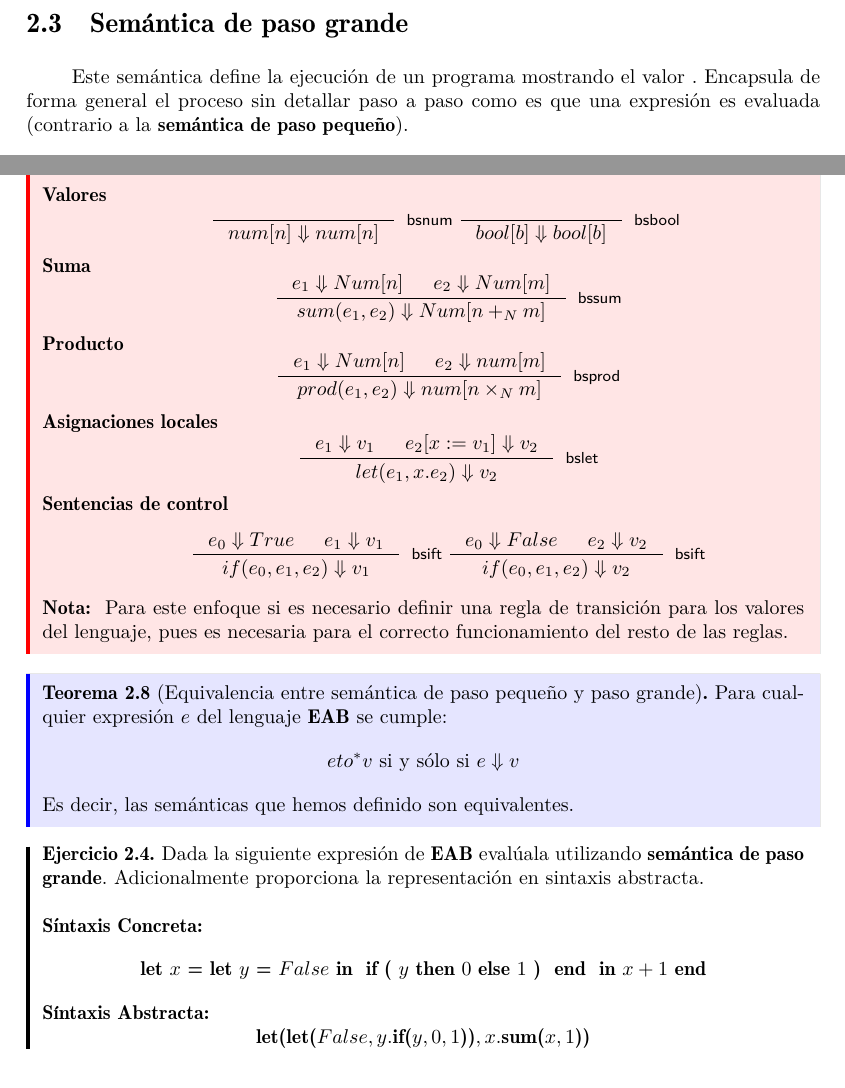
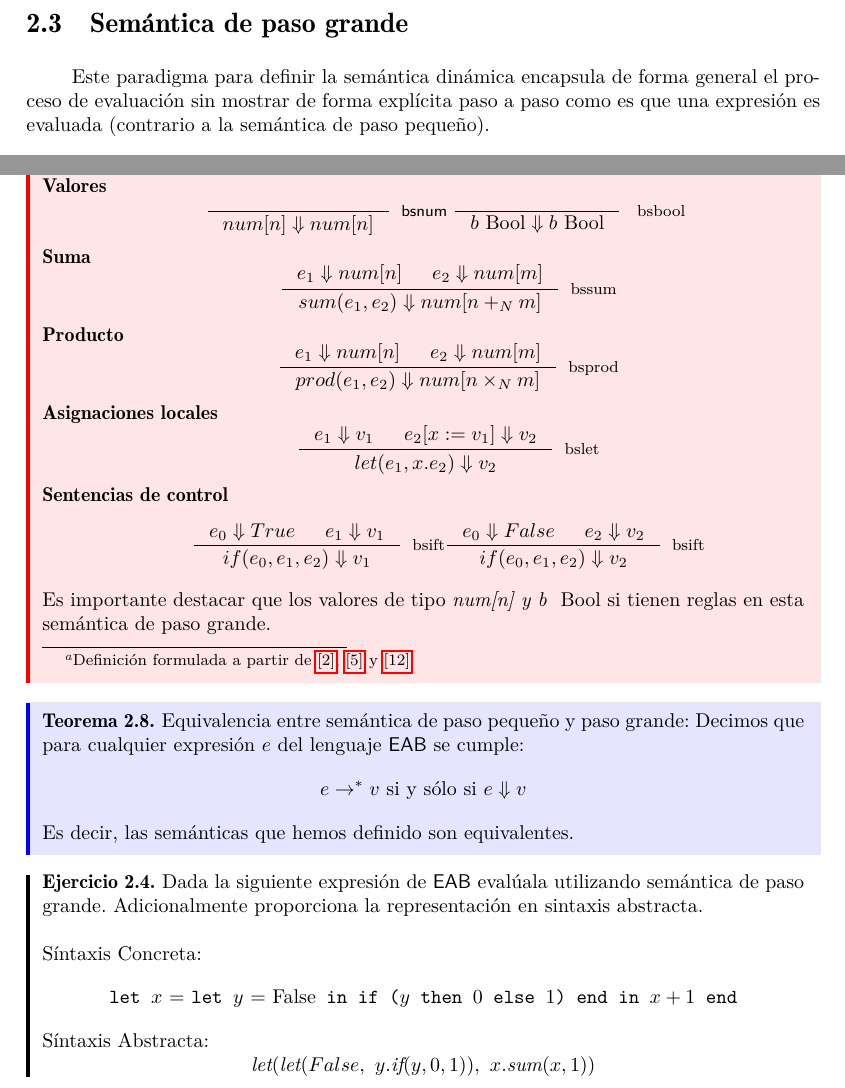
Before and after one commit to ebooshi/Manual-de-titulaci-n, a LaTeX document (00_Manual_Main_Template.tex, which reads 07_Semantica.tex): two parts of page 49 of 66, joined at a grey line, cut so that both start at the same text. Compiled offline with pdfLaTeX.

Commit message:
Cambios en el capitulo de semantica

```diff
--- a/07_Semantica.tex
+++ b/07_Semantica.tex
@@ -344,38 +344,38 @@
     \end{definition}
 
     \subsection{Semántica de paso grande}
-    Este semántica define la ejecución de un programa mostrando el valor . Encapsula de forma general el proceso sin detallar paso a paso como es que una expresión es evaluada (contrario a la \textbf{semántica de paso pequeño}).\\\\
-    La relación de transición en este caso se denota como $e \Downarrow v$ donde $e$ es una expresión válida de nuestro lenguaje \textbf{EAB} y $v$ es un valor, ésta se lee como ''la expresión $e$ se evalúa a $v$''.
+    Este paradigma para definir la semántica dinámica encapsula de forma general el proceso de evaluación sin mostrar de forma explícita paso a paso como es que una expresión es evaluada (contrario a la semántica de paso pequeño).\\\\
+    La relación de transición en este caso se denota como $e \Downarrow v$ donde $e$ es una expresión válida de nuestro lenguaje \textbf{EAB} y $v$ es un valor, esta se lee como ''la expresión $e$ se evalúa a $v$''.
 
-    \begin{definition}[La relación $\Downarrow$ para ea] Se define la transición sobre los estados definidos en \ref{sistemaT} para la semántica operacional de paso grande de ea mediante las siguientes reglas de inferencia:
+    \begin{definition}Semántica de paso grande para \textsf{EAB}: Se define la relación de transición  $\Downarrow$ mediante las siguientes reglas de inferencia\footnote{Definición formulada a partir de \hyperlink{2}{[2]}, \hyperlink{5}{[5]} y  \hyperlink{12}{[12]} }:
         \begin{description}
             \item[Valores]
-            $$\inference{}{num[n]\Downarrow num[n]}[\sf bsnum ] \inference{}{bool[b]\Downarrow bool[b]}[\sf bsbool ]$$
+            $$\inference{}{num[n] \Downarrow num[n]}[\sf bsnum ] \inference{}{b\ \text{Bool} \Downarrow b\ \text{Bool}}[ bsbool ]$$
             \item[Suma]
-            $$\inference{e_1\Downarrow Num[n]&e_2\Downarrow Num[m]}{sum(e_1,e_2)\Downarrow Num[n+_N m]}[\sf bssum]$$
+            $$\inference{e_1 \Downarrow num[n]&e_2\Downarrow num[m]}{sum(e_1, e_2)\Downarrow num[n+_N m]}[bssum]$$
             \item[Producto]
-            $$\inference{e_1\Downarrow Num[n]&e_2\Downarrow num[m]}{prod(e_1,e_2)\Downarrow num[n\times_N m]}[\sf bsprod]$$
+            $$\inference{e_1\Downarrow num[n]&e_2\Downarrow num[m]}{prod(e_1,e_2)\Downarrow num[n\times_N m]}[bsprod]$$
             \item[Asignaciones locales]
-            $$\inference{e_1\Downarrow v_1&e_2[x:=v_1]\Downarrow v_2}{let(e_1,x.e_2)\Downarrow v_2}[\sf bslet]$$
+            $$\inference{e_1\Downarrow v_1&e_2[x:=v_1]\Downarrow v_2}{let(e_1,x.e_2)\Downarrow v_2}[bslet]$$
             \item[Sentencias de control]
-            $$\inference{e_0\Downarrow True & e_1 \Downarrow v_1}{if(e_0,e_1,e_2)\Downarrow v_1}[\sf bsift ]
-              \inference{e_0\Downarrow False & e_2 \Downarrow v_2}{if(e_0,e_1,e_2)\Downarrow v_2}[\sf bsift]$$
+            $$\inference{e_0\Downarrow True & e_1 \Downarrow v_1}{if(e_0,e_1,e_2)\Downarrow v_1}[bsift]
+              \inference{e_0\Downarrow False & e_2 \Downarrow v_2}{if(e_0,e_1,e_2)\Downarrow v_2}[bsift]$$
         \end{description}
-        \textbf{Nota: } Para este enfoque si es necesario definir una regla de transición para los valores del lenguaje, pues es necesaria para el correcto funcionamiento del resto de las reglas.
+         Es importante destacar que los valores de tipo \textit{num[n] y b } Bool si tienen reglas en esta semántica de paso grande.
     \end{definition}
 
-    \begin{theorem}[Equivalencia entre semántica de paso pequeño y paso grande] Para cualquier expresión $e$ del lenguaje \textbf{EAB} se cumple:
-        $$eto^*v\mbox{ si y sólo si } e\Downarrow v$$
+    \begin{theorem}Equivalencia entre semántica de paso pequeño y paso grande: Decimos que para cualquier expresión $e$ del lenguaje \textsf{EAB} se cumple:
+        $$e \rightarrow^*v \text{ si y sólo si } e \Downarrow v$$
         Es decir, las semánticas que hemos definido son equivalentes.
     \end{theorem}
 
     \begin{exercise}
-        Dada la siguiente expresión de \textbf{EAB} evalúala utilizando \textbf{semántica de paso grande}. Adicionalmente proporciona la representación en sintaxis abstracta.\\\\
-        \textbf{Síntaxis Concreta:}
+        Dada la siguiente expresión de \textsf{EAB} evalúala utilizando semántica de paso grande. Adicionalmente proporciona la representación en sintaxis abstracta.\\\\
+        Síntaxis Concreta:
         \[
-            \textbf{let } x \textbf{ = } \textbf{let } y \textbf{ = } False \textbf{ in } \textbf{ if ( } y \textbf{ then } 0 \textbf{ else } 1 \textbf{ ) }  \textbf{ end } \textbf{ in } x + 1 \textbf{ end}
+            \texttt{let } x \text{ = } \texttt{let } y \text{ =  False} \texttt{ in} \texttt{ if (} y \texttt{ then } 0 \texttt{ else } 1 \texttt{)}  \texttt{ end} \texttt{ in } x + 1 \texttt{ end}
         \]
-        \textbf{Síntaxis Abstracta:}
+        Síntaxis Abstracta:
         \[
-            \textbf{let(} \textbf{let(} False, y.\textbf{if(}y,0,1\textbf{)}\textbf{)} ,x.\textbf{sum(}x,1\textbf{))}
+            \textit{let}( \textit{let}( False,\ y.\textit{if}(y, 0, 1\text{)}\text{)} ,\ x.\textit{sum}(x, 1\text{))}
         \]
```
Also changed, not shown: 07_Semantica.tex (26 more changed lines).
